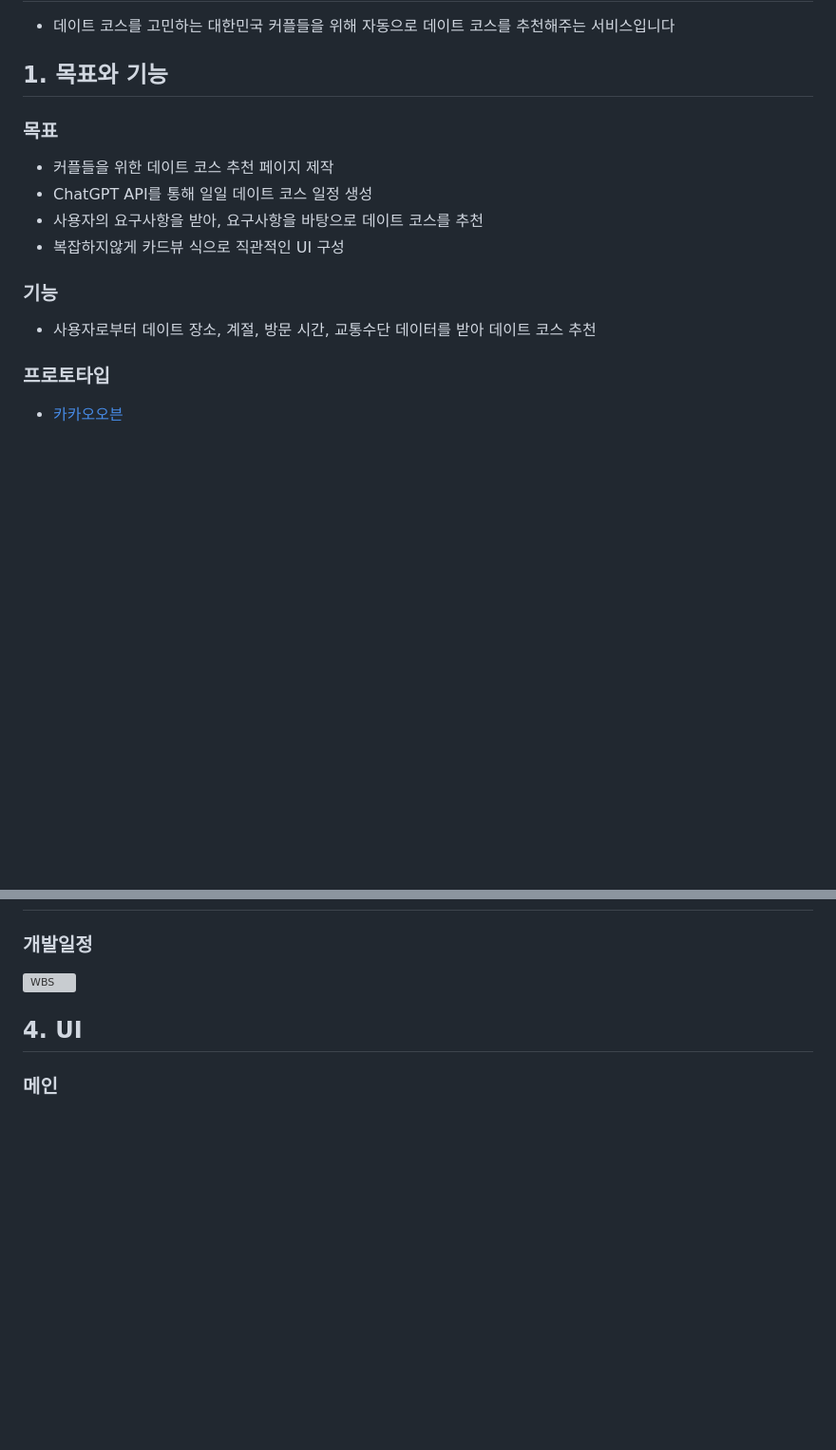
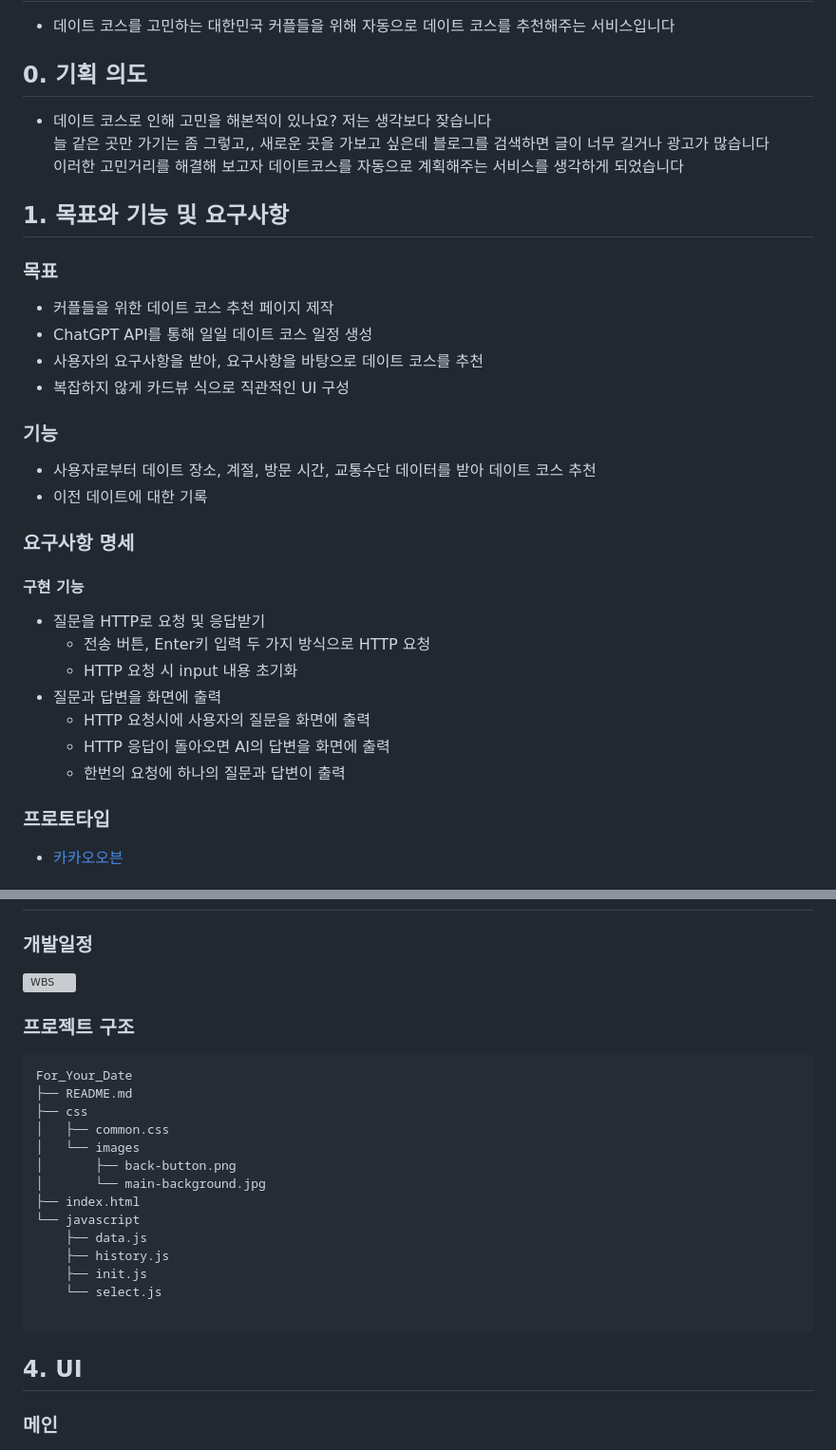
Before and after one commit to Nam-Younghoon/For_Your_Date, a Markdown page: README.md, 2 parts joined by grey strips. Shown: that part at 95% size. Rendered like a GitHub page; blank space fills up the shorter version; grey boxes are pictures that could not be loaded.

Commit message:
docs: 기획의도, 프로젝트 구조 추가

````diff
--- a/README.md
+++ b/README.md
@@ -1,15 +1,31 @@
 # For Your Date[데이트를 부탁해]👫
 - 데이트 코스를 고민하는 대한민국 커플들을 위해 자동으로 데이트 코스를 추천해주는 서비스입니다
 
-## 1. 목표와 기능
+## 0. 기획 의도
+- 데이트 코스로 인해 고민을 해본적이 있나요? 저는 생각보다 잦습니다<br>늘 같은 곳만 가기는 좀 그렇고,, 새로운 곳을 가보고 싶은데 블로그를 검색하면 글이 너무 길거나 광고가 많습니다<br>이러한 고민거리를 해결해 보고자 데이트코스를 자동으로 계획해주는 서비스를 생각하게 되었습니다
+
+## 1. 목표와 기능 및 요구사항
 ### 목표
 - 커플들을 위한 데이트 코스 추천 페이지 제작
 - ChatGPT API를 통해 일일 데이트 코스 일정 생성
 - 사용자의 요구사항을 받아, 요구사항을 바탕으로 데이트 코스를 추천
-- 복잡하지않게 카드뷰 식으로 직관적인 UI 구성
+- 복잡하지 않게 카드뷰 식으로 직관적인 UI 구성
 
 ### 기능
 - 사용자로부터 데이트 장소, 계절, 방문 시간, 교통수단 데이터를 받아 데이트 코스 추천
+- 이전 데이트에 대한 기록
+
+### 요구사항 명세
+#### 구현 기능
+- 질문을 HTTP로 요청 및 응답받기
+    - 전송 버튼, Enter키 입력 두 가지 방식으로 HTTP 요청
+    - HTTP 요청 시 input 내용 초기화
+- 질문과 답변을 화면에 출력
+    - HTTP 요청시에 사용자의 질문을 화면에 출력
+    - HTTP 응답이 돌아오면 AI의 답변을 화면에 출력
+    - 한번의 요청에 하나의 질문과 답변이 출력
+
+
 
 ### 프로토타입
 - [카카오오븐](https://ovenapp.io/view/U23mWtW1jsSSKADVnLsFzei88m4K0wid/)
@@ -47,6 +63,26 @@
 
 ### 개발일정
 ![WBS](https://github.com/Nam-Younghoon/For_Your_Date/assets/58909988/72d425a4-d9bf-4f86-92df-89c9c29f9d4d)
+
+### 프로젝트 구조
+```tree
+For_Your_Date
+├── README.md
+├── css
+│   ├── common.css
+│   └── images
+│       ├── back-button.png
+│       └── main-background.jpg
+├── index.html
+└── javascript
+    ├── data.js
+    ├── history.js
+    ├── init.js
+    └── select.js
+
+```
+
+
 
 
 ## 4. UI
````
